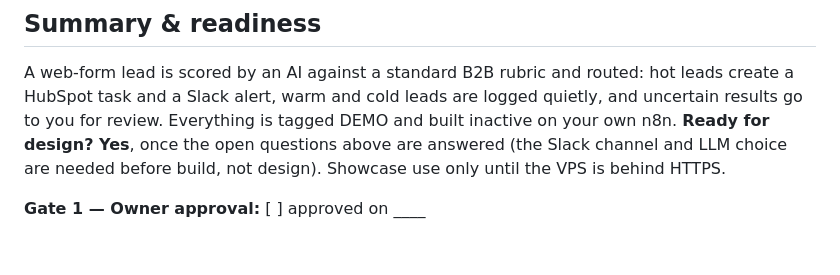
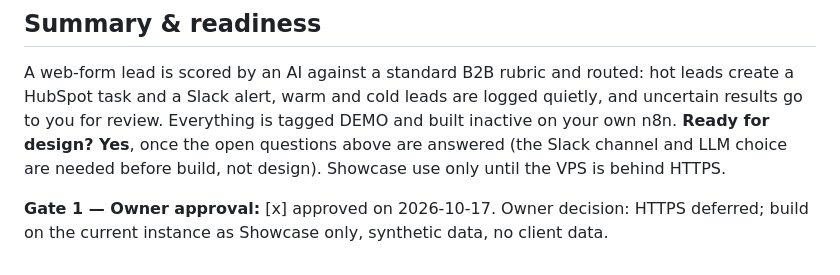
Before and after one commit to Bizgrowth/n8n-ai-agent-expert, a Markdown page: clients/showcase-ai-lead-qualifier/brief.md, the part around the change. Drawn GitHub-style.

Commit message:
Record Gate 1 approval for SHOW-001 lead qualifier brief
Owner approved the brief on 2026-10-17 and deferred HTTPS: Showcase only,
synthetic data, no client data.

Co-Authored-By: Claude Sonnet 5.5 <noreply@anthropic.com>
Claude-Session: https://claude.ai/code/session_01KozvFqgkYBwQw5MrBd4YKa

```diff
--- a/clients/showcase-ai-lead-qualifier/brief.md
+++ b/clients/showcase-ai-lead-qualifier/brief.md
@@ -65,4 +65,4 @@
 ## Summary & readiness
 A web-form lead is scored by an AI against a standard B2B rubric and routed: hot leads create a HubSpot task and a Slack alert, warm and cold leads are logged quietly, and uncertain results go to you for review. Everything is tagged DEMO and built inactive on your own n8n. **Ready for design? Yes**, once the open questions above are answered (the Slack channel and LLM choice are needed before build, not design). Showcase use only until the VPS is behind HTTPS.
 
-**Gate 1 — Owner approval:** [ ] approved on ____
+**Gate 1 — Owner approval:** [x] approved on 2026-10-17. Owner decision: HTTPS deferred; build on the current instance as Showcase only, synthetic data, no client data.
```
